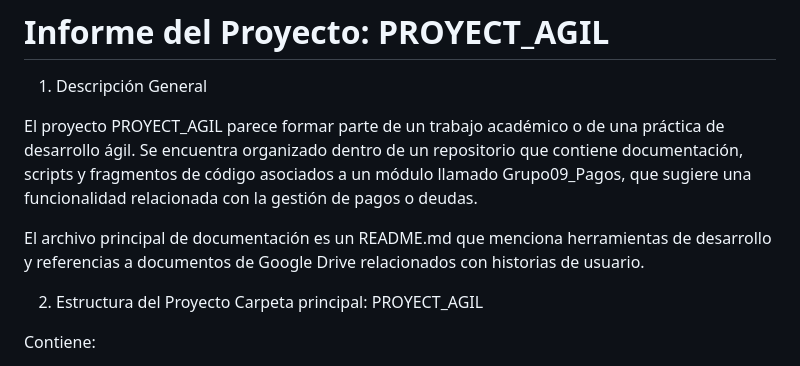
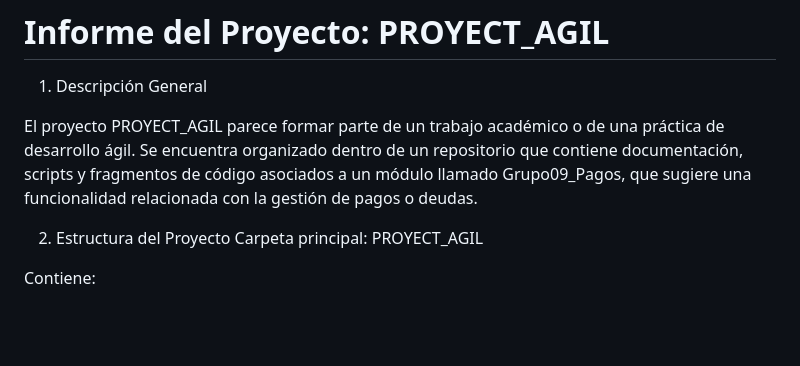
Before and after one commit to soniacaipotrujillo/PROYECT_AGIL, a Markdown page: README.md, the part around the change. GitHub-like rendering; blank space fills up the shorter version.

Commit message:
Update README to remove Google Drive references
Removed mention of Google Drive references in documentation.

```diff
--- a/README.md
+++ b/README.md
@@ -2,8 +2,6 @@
 1. Descripción General
 
 El proyecto PROYECT_AGIL parece formar parte de un trabajo académico o de una práctica de desarrollo ágil. Se encuentra organizado dentro de un repositorio que contiene documentación, scripts y fragmentos de código asociados a un módulo llamado Grupo09_Pagos, que sugiere una funcionalidad relacionada con la gestión de pagos o deudas.
-
-El archivo principal de documentación es un README.md que menciona herramientas de desarrollo y referencias a documentos de Google Drive relacionados con historias de usuario.
 
 2. Estructura del Proyecto
  Carpeta principal: PROYECT_AGIL
```
